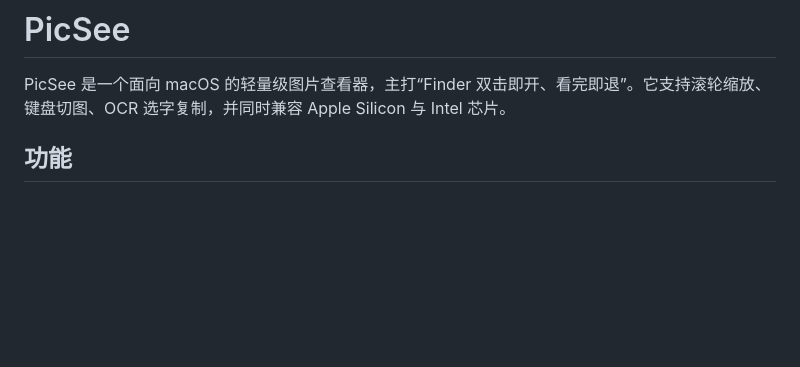
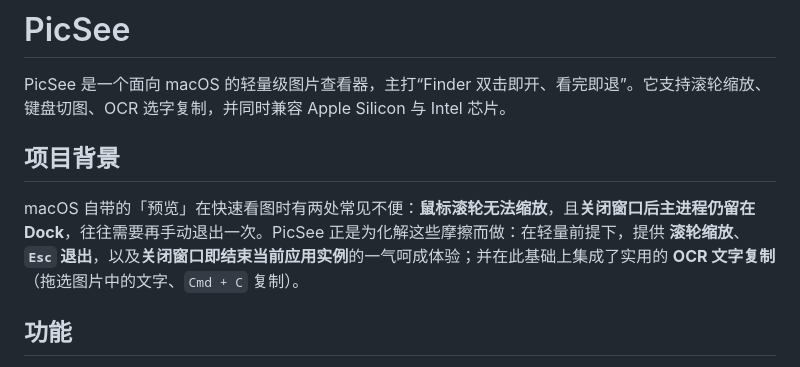
Before and after one commit to houleixx/PicSee, a Markdown page: README.md, the part around the change. Rendered like a GitHub page; blank space fills up the shorter version.

Commit message:
docs(readme): 补充项目背景说明
说明相对 macOS「预览」的动机：滚轮缩放、关闭即退出，以及 OCR 选字复制。

Co-authored-by: Cursor <cursoragent@cursor.com>

```diff
--- a/README.md
+++ b/README.md
@@ -1,6 +1,10 @@
 # PicSee
 
 PicSee 是一个面向 macOS 的轻量级图片查看器，主打“Finder 双击即开、看完即退”。它支持滚轮缩放、键盘切图、OCR 选字复制，并同时兼容 Apple Silicon 与 Intel 芯片。
+
+## 项目背景
+
+macOS 自带的「预览」在快速看图时有两处常见不便：**鼠标滚轮无法缩放**，且**关闭窗口后主进程仍留在 Dock**，往往需要再手动退出一次。PicSee 正是为化解这些摩擦而做：在轻量前提下，提供 **滚轮缩放**、**`Esc` 退出**，以及**关闭窗口即结束当前应用实例**的一气呵成体验；并在此基础上集成了实用的 **OCR 文字复制**（拖选图片中的文字、`Cmd + C` 复制）。
 
 ## 功能
 
```
